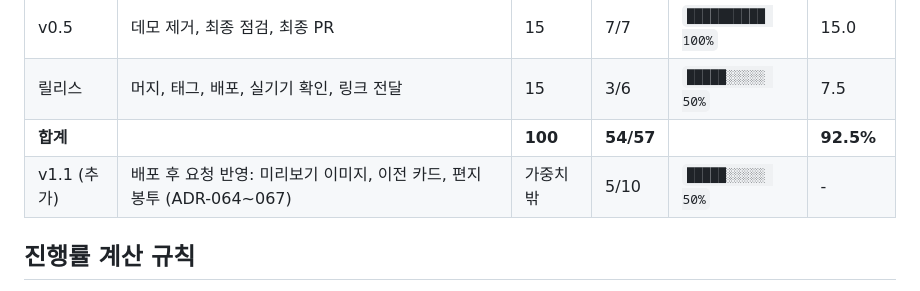
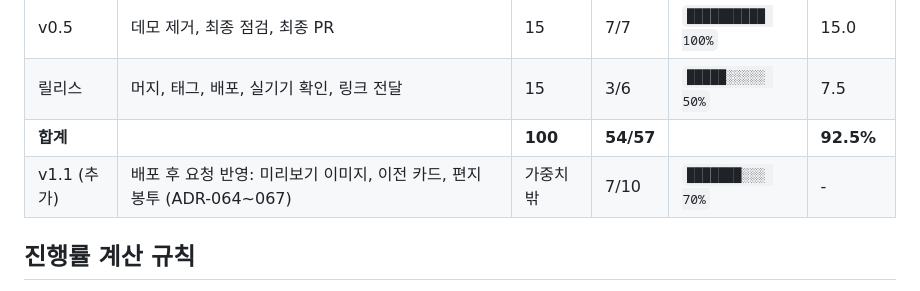
Before and after one commit to rang0616/demo_page, a Markdown page: schedule/README.md, the part around one of its changes. Rendered like a GitHub page.

```diff
--- a/schedule/README.md
+++ b/schedule/README.md
@@ -29,7 +29,7 @@
 | v0.5 | 데모 제거, 최종 점검, 최종 PR | 15 | 7/7 | `██████████ 100%` | 15.0 |
 | 릴리스 | 머지, 태그, 배포, 실기기 확인, 링크 전달 | 15 | 3/6 | `█████░░░░░ 50%` | 7.5 |
 | **합계** | | **100** | **54/57** | | **92.5%** |
-| v1.1 (추가) | 배포 후 요청 반영: 미리보기 이미지, 이전 카드, 편지 봉투 (ADR-064~067) | 가중치 밖 | 5/10 | `█████░░░░░ 50%` | - |
+| v1.1 (추가) | 배포 후 요청 반영: 미리보기 이미지, 이전 카드, 편지 봉투 (ADR-064~067) | 가중치 밖 | 7/10 | `███████░░░ 70%` | - |
 
 ## 진행률 계산 규칙
 
```
Also changed, not shown: other parts of schedule/README.md (+1 -1 lines), design/CHANGELOG.md (+1 -1 lines), schedule/2026-10-17.md (+5 -4 lines).
